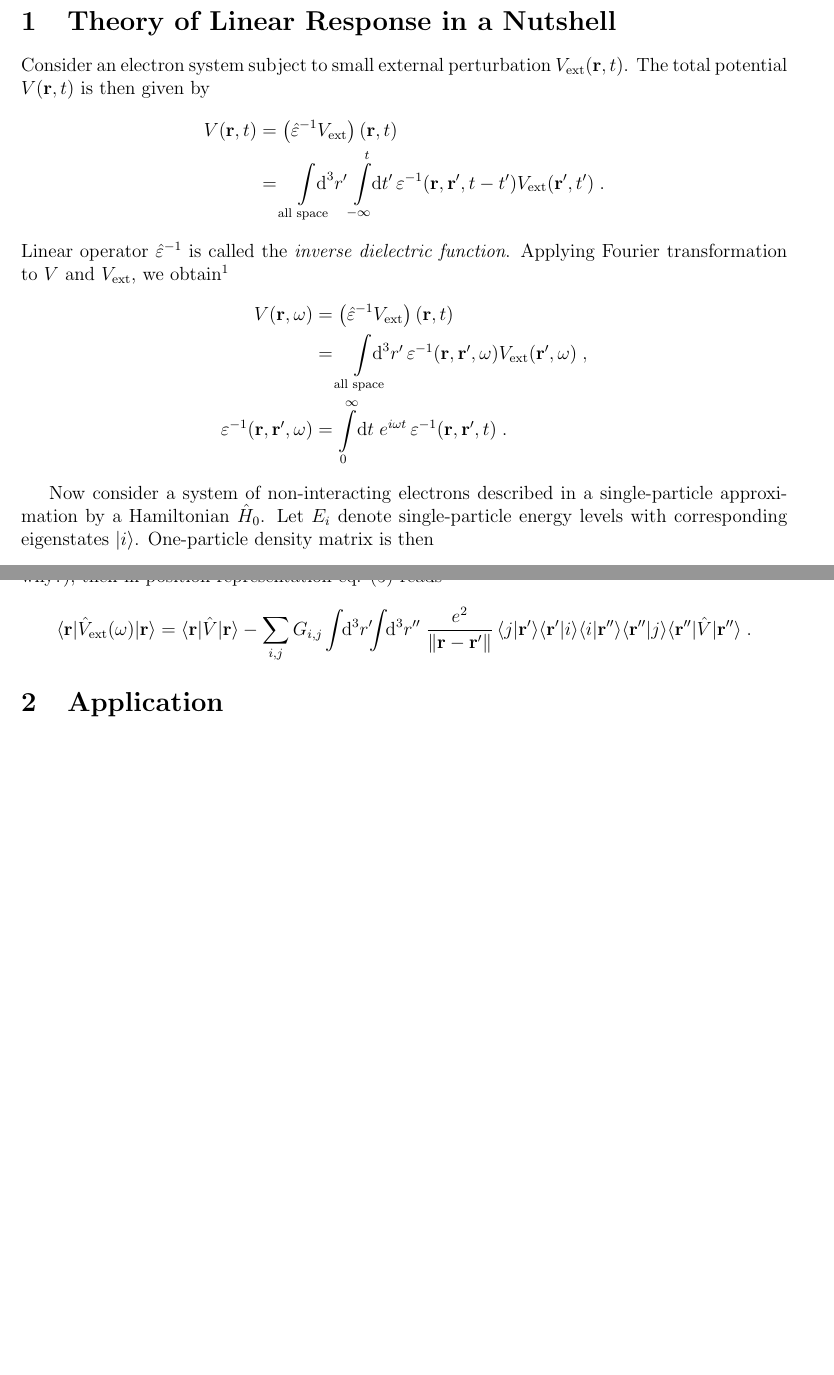
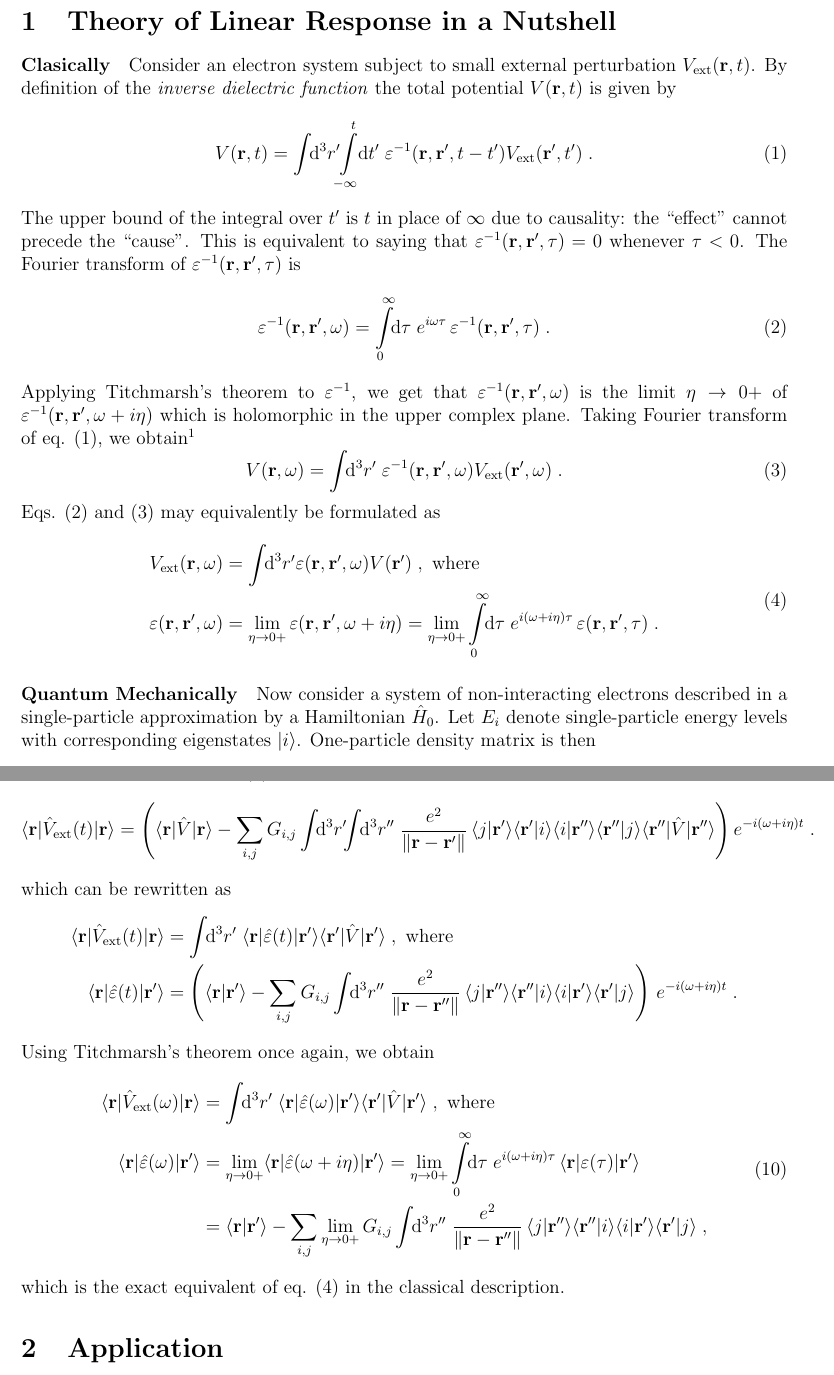
Before and after one commit to twesterhout/plasmon-cpp, a LaTeX thesis (drafts/thesis/main.tex): two parts of pages 1 and 3 of 3, joined at a grey line, cut so that both start at the same text, the shorter picture padded with empty space. Compiled offline with pdfLaTeX.

Commit message:
Did some reading -- answered some questions.

```diff
--- a/drafts/thesis/main.tex
+++ b/drafts/thesis/main.tex
@@ -31,15 +31,17 @@
 
 
 \section{Theory of Linear Response in a Nutshell}
-    Consider an electron system subject to small external perturbation $V_\text{ext}(\mathbf{r}, t)$. The total potential $V(\mathbf{r}, t)$ is then given by
-    \begin{equation*}
-        \begin{aligned}
+    \paragraph{Clasically} Consider an electron system subject to small external perturbation $V_\text{ext}(\mathbf{r}, t)$. By definition of the \textit{inverse dielectric function} the total potential $V(\mathbf{r}, t)$ is given by
+    \begin{equation} \label{eq:classical_def_inverse}
         V(\mathbf{r}, t)
-            &= \left( \hat\varepsilon^{-1} V_\text{ext} \right)(\mathbf{r}, t) \\
-            &= \int\limits_{\text{all space}}\!\!\!\!\!\! \text{d}^3 r' \int\limits_{-\infty}^{t}\!\! \text{d} t'\, \varepsilon^{-1}(\mathbf{r}, \mathbf{r'}, t - t') V_\text{ext}(\mathbf{r'}, t')\; .
-        \end{aligned}
-    \end{equation*}
-    Linear operator $\hat\varepsilon^{-1}$ is called the \textit{inverse dielectric function}. Applying Fourier transformation to $V$ and $V_\text{ext}$, we obtain\footnote{ %
+            = \int\!\! \text{d}^3 r' \!\! \int\limits_{-\infty}^{t}\!\! \text{d} t'\; \varepsilon^{-1}(\mathbf{r}, \mathbf{r'}, t - t') V_\text{ext}(\mathbf{r'}, t')\; .
+    \end{equation}
+    The upper bound of the integral over $t'$ is $t$ in place of $\infty$ due to causality: the ``effect'' cannot precede the ``cause''. This is equivalent to saying that $\varepsilon^{-1}(\mathbf{r}, \mathbf{r'}, \tau) = 0$ whenever $\tau < 0$. The Fourier transform of $\varepsilon^{-1}(\mathbf{r}, \mathbf{r'}, \tau)$ is
+    \begin{equation} \label{eq:classical_dielectric_fourier}
+        \varepsilon^{-1}(\mathbf{r},\mathbf{r'},\omega) = \int\limits_{0}^{\infty} \!\! \text{d}\tau \; e^{i\omega \tau}\,\varepsilon^{-1}(\mathbf{r}, \mathbf{r'}, \tau)\; .
+    \end{equation}
+    Applying Titchmarsh's theorem to $\varepsilon^{-1}$, we get that $\varepsilon^{-1}(\mathbf{r}, \mathbf{r'}, \omega)$ is the limit $\eta \to 0+$ of $\varepsilon^{-1}(\mathbf{r}, \mathbf{r'}, \omega + i\eta)$ which is holomorphic in the upper complex plane.
+    Taking Fourier transform of eq. \eqref{eq:classical_def_inverse}, we obtain\footnote{ %
 \begin{equation*}
 \begin{aligned}
     V(\mathbf{r}, \omega)
@@ -72,16 +74,19 @@
 \end{aligned}
 \end{equation*}
 }
-    \begin{equation*}
-        \begin{aligned}
+    \begin{equation} \label{eq:classical_def_inverse_fourier}
         V(\mathbf{r}, \omega)
-            &= \left( \hat\varepsilon^{-1} V_\text{ext} \right)(\mathbf{r}, t) \\
-            &= \int\limits_{\text{all space}}\!\!\!\!\!\! \text{d}^3 r' \, \varepsilon^{-1}(\mathbf{r}, \mathbf{r'}, \omega) V_\text{ext}(\mathbf{r'}, \omega)\; , \\
-        \varepsilon^{-1}(\mathbf{r},\mathbf{r'},\omega) &= \int\limits_0^\infty \! \text{d}t \; e^{i\omega t}\,\varepsilon^{-1}(\mathbf{r}, \mathbf{r'}, t)\; .
-        \end{aligned}
-    \end{equation*}
+            = \int\!\! \text{d}^3 r' \; \varepsilon^{-1}(\mathbf{r}, \mathbf{r'}, \omega) V_\text{ext}(\mathbf{r'}, \omega)\; .
+    \end{equation}
+    Eqs. \eqref{eq:classical_dielectric_fourier} and \eqref{eq:classical_def_inverse_fourier} may equivalently be formulated as
+    \begin{equation} \label{eq:classical_result}
+    \begin{aligned}
+        V_\text{ext}(\mathbf{r}, \omega) &= \int\!\! \text{d}^3 r' \varepsilon(\mathbf{r}, \mathbf{r'}, \omega) V(\mathbf{r'})\; ,\text{ where} \\
+        \varepsilon(\mathbf{r},\mathbf{r'},\omega) &= \lim_{\eta \to 0+} \varepsilon(\mathbf{r}, \mathbf{r'}, \omega + i\eta) = \lim_{\eta \to 0+} \int\limits_{0}^{\infty} \!\! \text{d}\tau \; e^{i (\omega +i\eta) \tau}\,\varepsilon(\mathbf{r}, \mathbf{r'}, \tau)\; .
+    \end{aligned}
+    \end{equation}
 
-    Now consider a system of non-interacting electrons described in a single-particle approximation by a Hamiltonian $\hat H_0$. Let $E_i$ denote single-particle energy levels with corresponding eigenstates $| i \rangle$. One-particle density matrix is then
+    \paragraph{Quantum Mechanically} Now consider a system of non-interacting electrons described in a single-particle approximation by a Hamiltonian $\hat H_0$. Let $E_i$ denote single-particle energy levels with corresponding eigenstates $| i \rangle$. One-particle density matrix is then
     \begin{equation} \label{eq:rho_0}
         \hat\rho_0 = \sum_i n_i \, | i \rangle\! \langle i|\; ,
     \end{equation}
@@ -153,9 +157,25 @@ Now take the Fourier transform of the above equation to obtain \textbf{TODO:} wh
 } % end footnote
     \begin{equation*}
-        \langle \mathbf{r}|\hat V_\text{ext}(\omega) | \mathbf{r} \rangle
-            = \langle \mathbf{r} | \hat V | \mathbf{r} \rangle - \sum_{i,j} G_{i,j} \int\!\! \text{d}^3 r' \!\! \int\!\! \text{d}^3 r'' \; \frac{e^2}{\| \mathbf{r} - \mathbf{r'} \|} \, \langle j |\mathbf{r'}\rangle\langle\mathbf{r'} | i \rangle \langle i | \mathbf{r''}\rangle \langle \mathbf{r''} | j \rangle \langle \mathbf{r''} | \hat V | \mathbf{r''} \rangle\; .
+        \langle \mathbf{r}|\hat V_\text{ext}(t) | \mathbf{r} \rangle
+            = \left( \langle \mathbf{r} | \hat V | \mathbf{r} \rangle - \sum_{i,j} G_{i,j} \int\!\! \text{d}^3 r' \!\! \int\!\! \text{d}^3 r'' \; \frac{e^2}{\| \mathbf{r} - \mathbf{r'} \|} \, \langle j |\mathbf{r'}\rangle\langle\mathbf{r'} | i \rangle \langle i | \mathbf{r''}\rangle \langle \mathbf{r''} | j \rangle \langle \mathbf{r''} | \hat V | \mathbf{r''} \rangle \right) e^{-i (\omega + i\eta) t} \; .
     \end{equation*}
-
+    which can be rewritten as
+    \begin{equation*}
+    \begin{aligned}
+        \langle \mathbf{r} | \hat V_\text{ext}(t) | \mathbf{r} \rangle &= \int\!\! \text{d}^3 r' \; \langle \mathbf{r} | \hat \varepsilon(t) | \mathbf{r'} \rangle \langle \mathbf{r'} | \hat V | \mathbf{r'} \rangle \; , \text{ where} \\
+        \langle \mathbf{r} | \hat \varepsilon(t) | \mathbf{r'} \rangle &= \left( \langle \mathbf{r} | \mathbf{r'} \rangle - \sum_{i,j} G_{i,j} \int\!\! \text{d}^3 r'' \; \frac{e^2}{\| \mathbf{r} - \mathbf{r''} \|} \, \langle j |\mathbf{r''}\rangle \langle\mathbf{r''} | i \rangle \langle i | \mathbf{r'}\rangle \langle \mathbf{r'} | j \rangle \right) \, e^{-i (\omega + i\eta) t}\; .
+    \end{aligned}
+    \end{equation*}
+    Using Titchmarsh's theorem once again, we obtain
+    \begin{equation}
+    \begin{aligned}
+        \langle \mathbf{r} | \hat V_\text{ext}(\omega) | \mathbf{r} \rangle &= \int\!\! \text{d}^3 r' \; \langle \mathbf{r} | \hat \varepsilon(\omega) | \mathbf{r'} \rangle \langle \mathbf{r'} | \hat V | \mathbf{r'} \rangle \; , \text{ where} \\
+        \langle \mathbf{r} | \hat \varepsilon(\omega) | \mathbf{r'} \rangle
+            &= \lim_{\eta \to 0+} \langle \mathbf{r} | \hat\varepsilon(\omega + i\eta) | \mathbf{r'} \rangle = \lim_{\eta \to 0+} \int\limits_{0}^{\infty} \!\! \text{d}\tau \; e^{i (\omega +i\eta) \tau}\,\langle \mathbf{r} | \varepsilon(\tau) | \mathbf{r'} \rangle \\
+            &=  \langle \mathbf{r} | \mathbf{r'} \rangle - \sum_{i,j} \lim_{\eta \to 0+} G_{i,j} \int\!\! \text{d}^3 r'' \; \frac{e^2}{\| \mathbf{r} - \mathbf{r''} \|} \, \langle j |\mathbf{r''}\rangle \langle\mathbf{r''} | i \rangle \langle i | \mathbf{r'}\rangle \langle \mathbf{r'} | j \rangle\; ,
+    \end{aligned}
+    \end{equation}
+    which is the exact equivalent of eq. \eqref{eq:classical_result} in the classical description.
 
 \section{Application}
 
```
Also changed, not shown: README.md, README.pdf, drafts/thesis/main.tex (23 more changed lines).
